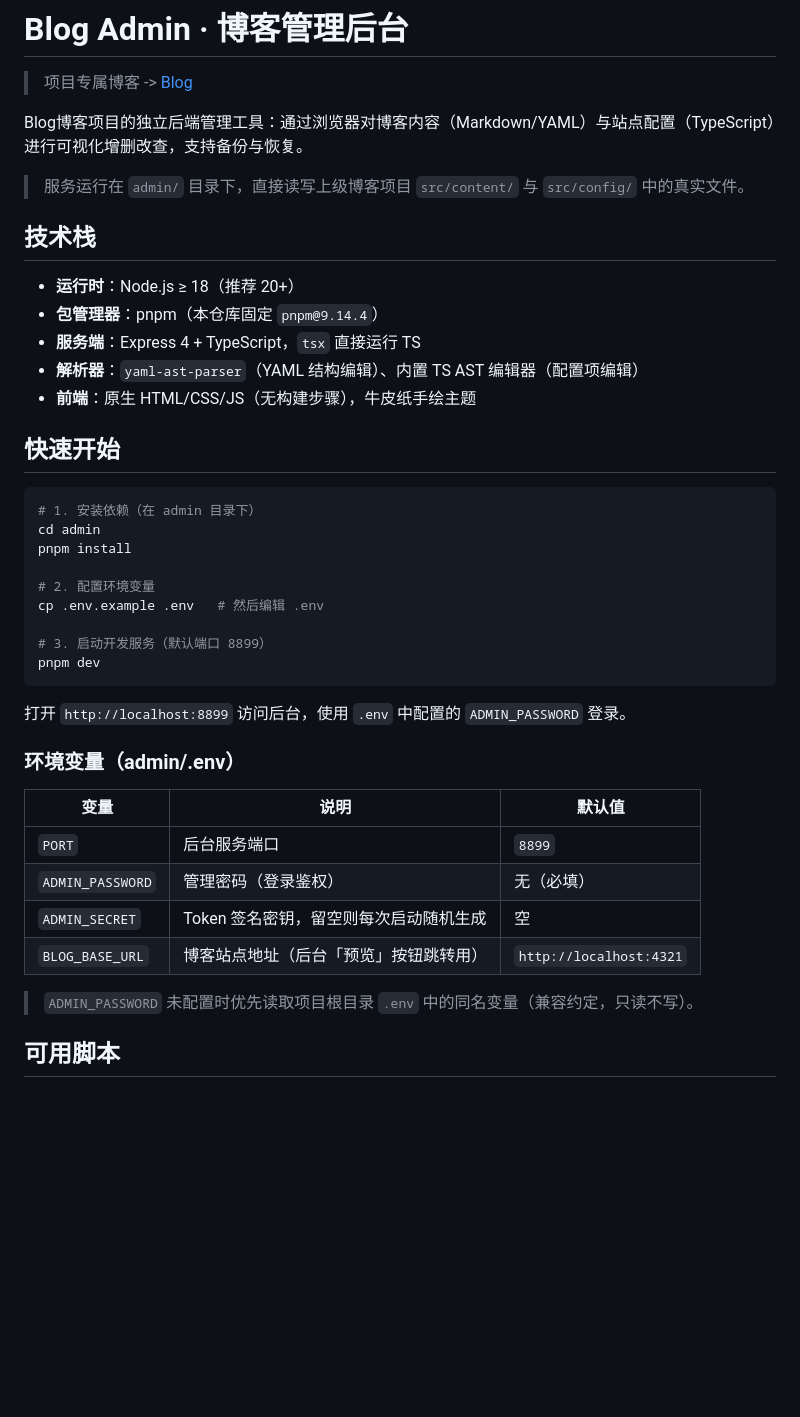
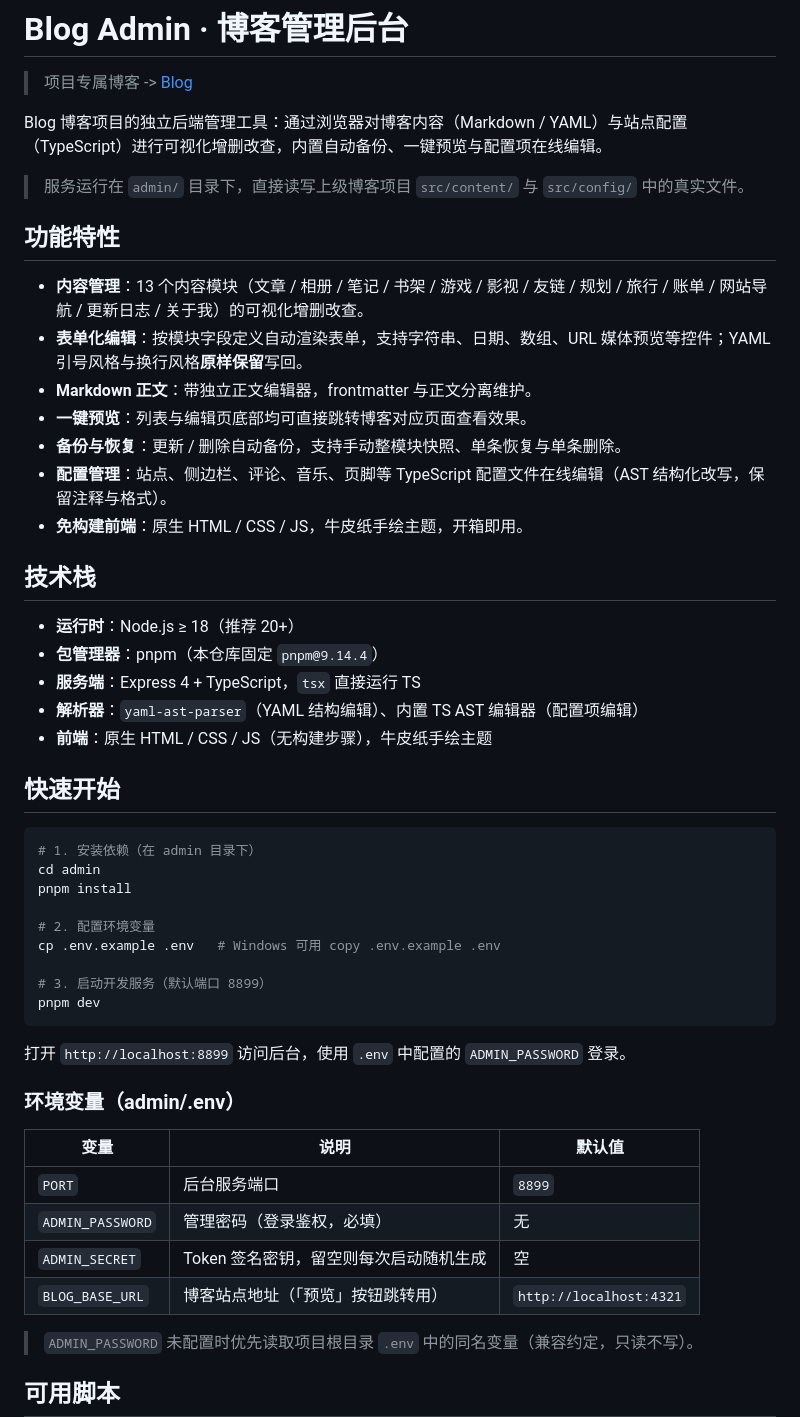
Before and after one commit to LuvGaze/Blog-Admin, a Markdown page: README.md, the part around one of its changes. Rendered like a GitHub page; blank space fills up the shorter version.

```diff
--- a/README.md
+++ b/README.md
@@ -2,9 +2,19 @@
 
 > 项目专属博客 -> [Blog](https://github.com/LuvGaze/Blog)
 
-Blog博客项目的独立后端管理工具：通过浏览器对博客内容（Markdown/YAML）与站点配置（TypeScript）进行可视化增删改查，支持备份与恢复。
+Blog 博客项目的独立后端管理工具：通过浏览器对博客内容（Markdown / YAML）与站点配置（TypeScript）进行可视化增删改查，内置自动备份、一键预览与配置项在线编辑。
 
 > 服务运行在 `admin/` 目录下，直接读写上级博客项目 `src/content/` 与 `src/config/` 中的真实文件。
+
+## 功能特性
+
+- **内容管理**：13 个内容模块（文章 / 相册 / 笔记 / 书架 / 游戏 / 影视 / 友链 / 规划 / 旅行 / 账单 / 网站导航 / 更新日志 / 关于我）的可视化增删改查。
+- **表单化编辑**：按模块字段定义自动渲染表单，支持字符串、日期、数组、URL 媒体预览等控件；YAML 引号风格与换行风格**原样保留**写回。
+- **Markdown 正文**：带独立正文编辑器，frontmatter 与正文分离维护。
+- **一键预览**：列表与编辑页底部均可直接跳转博客对应页面查看效果。
+- **备份与恢复**：更新 / 删除自动备份，支持手动整模块快照、单条恢复与单条删除。
+- **配置管理**：站点、侧边栏、评论、音乐、页脚等 TypeScript 配置文件在线编辑（AST 结构化改写，保留注释与格式）。
+- **免构建前端**：原生 HTML / CSS / JS，牛皮纸手绘主题，开箱即用。
 
 ## 技术栈
 
@@ -12,7 +22,7 @@ Blog博客项目的独立后端管理工具：通过浏览器对博客内容（M
 - **包管理器**：pnpm（本仓库固定 `pnpm@9.14.4`）
 - **服务端**：Express 4 + TypeScript，`tsx` 直接运行 TS
 - **解析器**：`yaml-ast-parser`（YAML 结构编辑）、内置 TS AST 编辑器（配置项编辑）
-- **前端**：原生 HTML/CSS/JS（无构建步骤），牛皮纸手绘主题
+- **前端**：原生 HTML / CSS / JS（无构建步骤），牛皮纸手绘主题
 
 ## 快速开始
 
@@ -22,7 +32,7 @@ cd admin
 pnpm install
 
 # 2. 配置环境变量
-cp .env.example .env   # 然后编辑 .env
+cp .env.example .env   # Windows 可用 copy .env.example .env
 
 # 3. 启动开发服务（默认端口 8899）
 pnpm dev
@@ -32,12 +42,12 @@ pnpm dev
 
 ### 环境变量（admin/.env）
 
-| 变量 | 说明 | 默认值                     |
-| --- | --- |-------------------------|
-| `PORT` | 后台服务端口 | `8899`                  |
-| `ADMIN_PASSWORD` | 管理密码（登录鉴权） | 无（必填）                   |
-| `ADMIN_SECRET` | Token 签名密钥，留空则每次启动随机生成 | 空                       |
-| `BLOG_BASE_URL` | 博客站点地址（后台「预览」按钮跳转用） | `http://localhost:4321` |
+| 变量 | 说明 | 默认值 |
+| --- | --- | --- |
+| `PORT` | 后台服务端口 | `8899` |
+| `ADMIN_PASSWORD` | 管理密码（登录鉴权，必填） | 无 |
+| `ADMIN_SECRET` | Token 签名密钥，留空则每次启动随机生成 | 空 |
+| `BLOG_BASE_URL` | 博客站点地址（「预览」按钮跳转用） | `http://localhost:4321` |
 
 > `ADMIN_PASSWORD` 未配置时优先读取项目根目录 `.env` 中的同名变量（兼容约定，只读不写）。
 
```
Also changed, not shown: other parts of README.md (+41 -22 lines).
